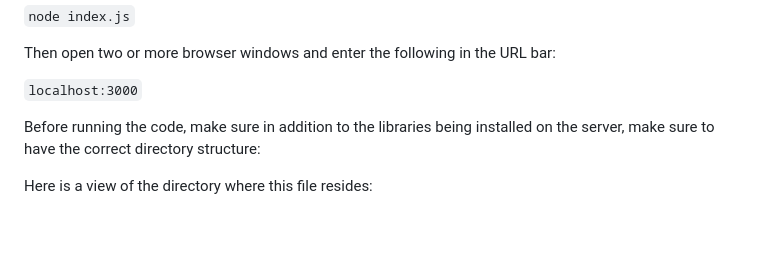
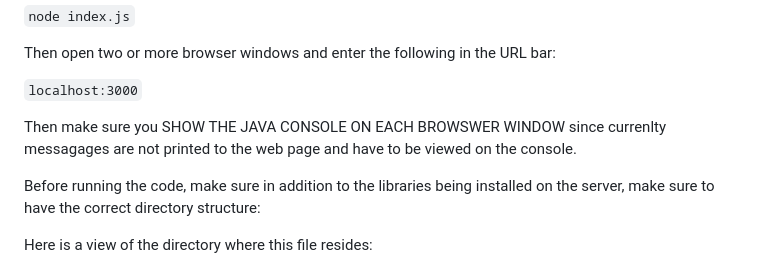
Before and after one commit to rolandlabana/roll-chat, a Markdown page: README.md, the part around the change. Rendered like a GitHub page; blank space fills up the shorter version.

Commit message:
Update README.md
addd to open console

```diff
--- a/README.md
+++ b/README.md
@@ -27,6 +27,8 @@ In a terminal window run the server code:
 Then open two or more browser windows and enter the following in the URL bar:
 
 `localhost:3000`
+
+Then make sure you SHOW THE JAVA CONSOLE ON EACH BROWSWER WINDOW since currenlty messagages are not printed to the web page and have to be viewed on the console.
 
 Before running the code, make sure in addition to the libraries being installed on the server, make sure to have the correct directory structure:
 
```
